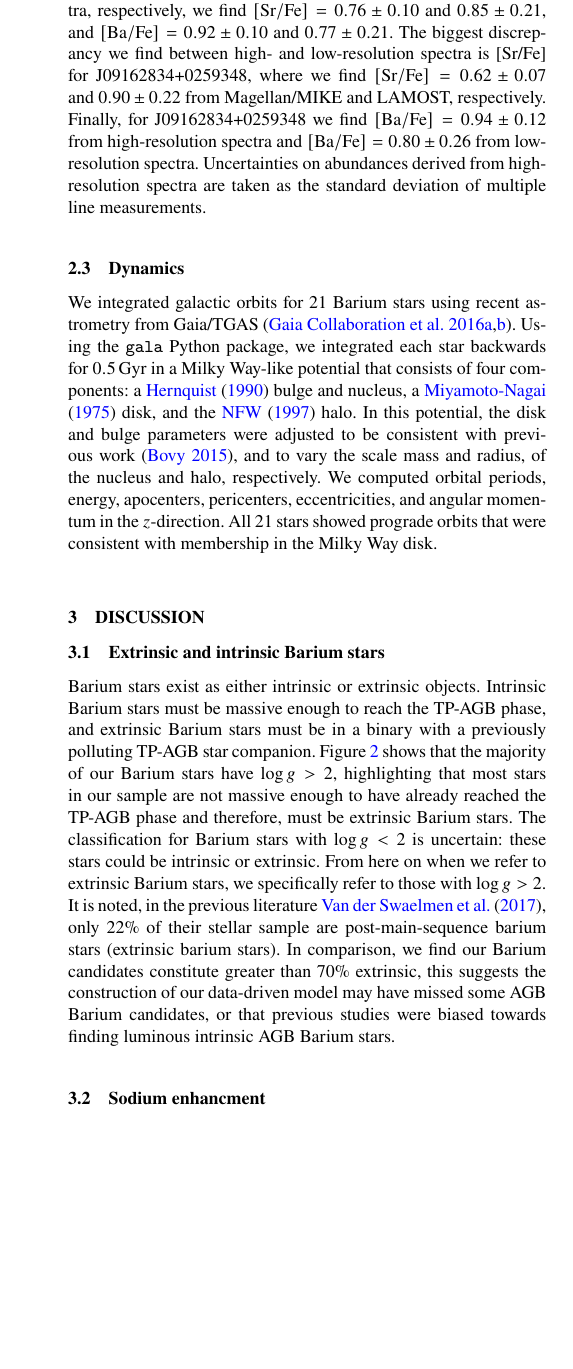
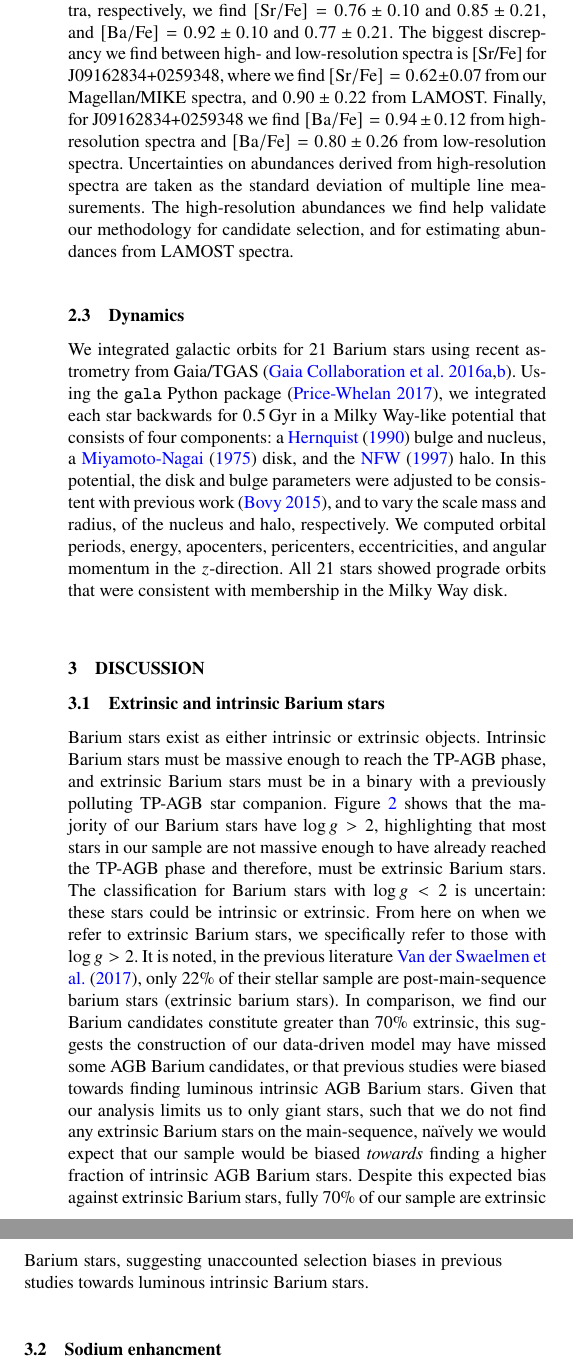
Before and after one commit to bjnorfolk/summerproject, a LaTeX paper (article/ms.tex): part of one column of page 4 of 6 before the commit and two parts of the columns of page 4 of 6 after it, the two joined at a grey line, cut so that both start at the same text, the shorter picture padded with empty space. Compiled offline with pdfLaTeX; a LaTeX package or settings file that is missing is left out.

Commit message:
add seln fun things

```diff
--- a/article/ms.tex
+++ b/article/ms.tex
@@ -156,18 +156,18 @@ We reduced the data using the \texttt{CarPy} Python package \citep{kelson2000,ke
 
 
 \subsubsection{Abundance analysis}
-We adopted the stellar parameters ($T_{\rm eff}$, $\log_{10}g$, [Fe/H]) provided from the data-driven analysis of \citep{ho2017}. Following the procedure outlined in \citep{casey2014}, we measured the strength of \ion{Ba}{II} (4554\,\AA, 4934\,\AA, and 6496\,\AA) and \ion{Sr}{II} (4077\,\AA\ and 4215\,\AA) absorption lines by spectral synthesis, using s-process isotopic ratios from \citet{sneden08}. The abundance ratios we estimate from high-resolution spectra are in excellent agreement with our estimates from LAMOST spectra, all agreeing within the joint $1.2\sigma$. Specifically, for J09162834+02593480 from high- and low-resolution spectra, respectively, we find $[{\rm Sr/Fe}] = 0.76 \pm 0.10$ and $0.85 \pm 0.21$, and $[{\rm Ba/Fe}] = 0.92 \pm 0.10$ and $0.77 \pm 0.21$. The biggest discrepancy we find between high- and low-resolution spectra is [Sr/Fe] for J09162834+0259348, where we find $[{\rm Sr/Fe}] = 0.62 \pm 0.07$ and $0.90 \pm 0.22$ from Magellan/MIKE and LAMOST, respectively. Finally, for J09162834+0259348 we find $[{\rm Ba/Fe}] = 0.94 \pm 0.12$ from high-resolution spectra and $[{\rm Ba/Fe}] = 0.80 \pm 0.26$ from low-resolution spectra. Uncertainties on abundances derived from high-resolution spectra are taken as the standard deviation of multiple line measurements.
+We adopted the stellar parameters ($T_{\rm eff}$, $\log_{10}g$, [Fe/H]) provided from the data-driven analysis of \citep{ho2017}. Following the procedure outlined in \citep{casey2014}, we measured the strength of \ion{Ba}{II} (4554\,\AA, 4934\,\AA, and 6496\,\AA) and \ion{Sr}{II} (4077\,\AA\ and 4215\,\AA) absorption lines by spectral synthesis, using s-process isotopic ratios from \citet{sneden08}. The abundance ratios we estimate from high-resolution spectra are in excellent agreement with our estimates from LAMOST spectra, all agreeing within the joint $1.2\sigma$. Specifically, for J09162834+02593480 from high- and low-resolution spectra, respectively, we find $[{\rm Sr/Fe}] = 0.76 \pm 0.10$ and $0.85 \pm 0.21$, and $[{\rm Ba/Fe}] = 0.92 \pm 0.10$ and $0.77 \pm 0.21$. The biggest discrepancy we find between high- and low-resolution spectra is [Sr/Fe] for J09162834+0259348, where we find $[{\rm Sr/Fe}] = 0.62 \pm 0.07$ from our Magellan/MIKE spectra, and $0.90 \pm 0.22$ from LAMOST. Finally, for J09162834+0259348 we find $[{\rm Ba/Fe}] = 0.94 \pm 0.12$ from high-resolution spectra and $[{\rm Ba/Fe}] = 0.80 \pm 0.26$ from low-resolution spectra. Uncertainties on abundances derived from high-resolution spectra are taken as the standard deviation of multiple line measurements. The high-resolution abundances we find help validate our methodology for candidate selection, and for estimating abundances from LAMOST spectra.
 
 %\subsubsection{Abundance Uncertainties}
 
 \subsection{Dynamics}
-We integrated galactic orbits for 21 Barium stars using recent astrometry from Gaia/TGAS \citep{gaia2016a,gaia2016b}. Using the \texttt{gala} Python package, we integrated each star backwards for $0.5\,\textrm{Gyr}$ in a Milky Way-like potential that consists of four components: a \citet{hernquist1990} bulge and nucleus, a \citet{miyamoto1975} disk, and the \citet{nfw1997} halo. In this potential, the disk and bulge parameters were adjusted to be consistent with previous work \citep{bovy2015}, and to vary the scale mass and radius, of the nucleus and halo, respectively. We computed orbital periods, energy, apocenters, pericenters, eccentricities, and angular momentum in the $z$-direction. All 21 stars showed prograde orbits that were consistent with membership in the Milky Way disk.
+We integrated galactic orbits for 21 Barium stars using recent astrometry from Gaia/TGAS \citep{gaia2016a,gaia2016b}. Using the \texttt{gala} Python package \citep{price2017}, we integrated each star backwards for $0.5\,\textrm{Gyr}$ in a Milky Way-like potential that consists of four components: a \citet{hernquist1990} bulge and nucleus, a \citet{miyamoto1975} disk, and the \citet{nfw1997} halo. In this potential, the disk and bulge parameters were adjusted to be consistent with previous work \citep{bovy2015}, and to vary the scale mass and radius, of the nucleus and halo, respectively. We computed orbital periods, energy, apocenters, pericenters, eccentricities, and angular momentum in the $z$-direction. All 21 stars showed prograde orbits that were consistent with membership in the Milky Way disk.
 
 \section{Discussion}  \label{sec:dis}
 
 
 \subsection{Extrinsic and intrinsic Barium stars}
-Barium stars exist as either intrinsic or extrinsic objects. Intrinsic Barium stars must be massive enough to reach the TP-AGB phase, and extrinsic Barium stars must be in a binary with a previously polluting TP-AGB star companion. Figure \ref{fig:figure2} shows that the majority of our Barium stars have $\log{g} > 2$, highlighting that most stars in our sample are not massive enough to have already reached the TP-AGB phase and therefore, must be extrinsic Barium stars. The classification for Barium stars with $\log{g} < 2$ is uncertain: these stars could be intrinsic or extrinsic. From here on when we refer to extrinsic Barium stars, we specifically refer to those with $\log{g} > 2$. It is noted, in the previous literature \citet{van2017}, only 22\% of their stellar sample are post-main-sequence barium stars (extrinsic barium stars). In comparison, we find our Barium candidates constitute greater than 70\% extrinsic, this suggests the construction of our data-driven model may have missed some AGB Barium candidates, or that previous studies were biased towards finding luminous intrinsic AGB Barium stars.
+Barium stars exist as either intrinsic or extrinsic objects. Intrinsic Barium stars must be massive enough to reach the TP-AGB phase, and extrinsic Barium stars must be in a binary with a previously polluting TP-AGB star companion. Figure \ref{fig:figure2} shows that the majority of our Barium stars have $\log{g} > 2$, highlighting that most stars in our sample are not massive enough to have already reached the TP-AGB phase and therefore, must be extrinsic Barium stars. The classification for Barium stars with $\log{g} < 2$ is uncertain: these stars could be intrinsic or extrinsic. From here on when we refer to extrinsic Barium stars, we specifically refer to those with $\log{g} > 2$. It is noted, in the previous literature \citet{van2017}, only 22\% of their stellar sample are post-main-sequence barium stars (extrinsic barium stars). In comparison, we find our Barium candidates constitute greater than 70\% extrinsic, this suggests the construction of our data-driven model may have missed some AGB Barium candidates, or that previous studies were biased towards finding luminous intrinsic AGB Barium stars. Given that our analysis limits us to only giant stars, such that we do not find any extrinsic Barium stars on the main-sequence, na\"ively we would expect that our sample would be biased \emph{towards} finding a higher fraction of intrinsic AGB Barium stars. Despite this expected bias against extrinsic Barium stars, fully 70\% of our sample are extrinsic Barium stars, suggesting unaccounted selection biases in previous studies towards luminous intrinsic Barium stars.
 
 
 \subsection{Sodium enhancment}
```
Also changed, not shown: article/ms.tex (2 more changed lines).
